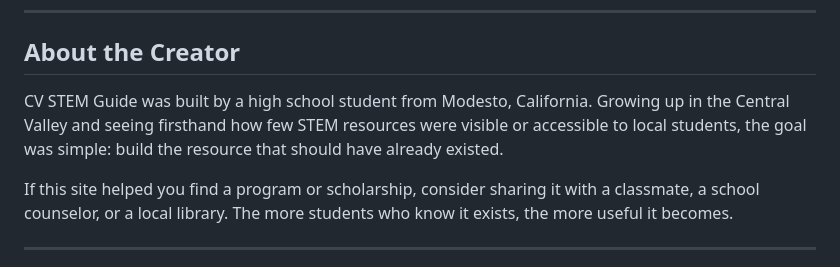
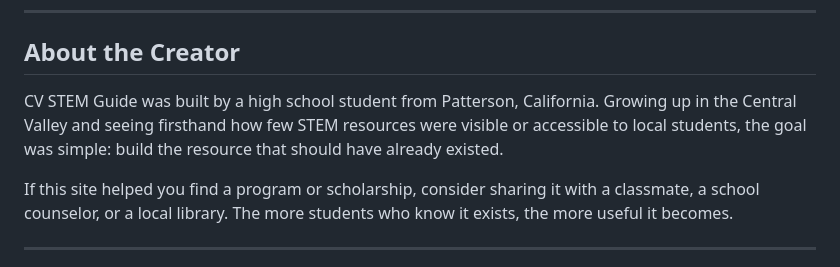
Before and after one commit to zooolay/cvstemguide, a Markdown page: README.md, the part around the change. GitHub-like rendering.

```diff
--- a/README.md
+++ b/README.md
@@ -68,7 +68,7 @@ This keeps it fast, free to host, and easy for anyone to audit or contribute to.
 
 ## About the Creator
 
-CV STEM Guide was built by a high school student from Modesto, California. Growing up in the Central Valley and seeing firsthand how few STEM resources were visible or accessible to local students, the goal was simple: build the resource that should have already existed.
+CV STEM Guide was built by a high school student from Patterson, California. Growing up in the Central Valley and seeing firsthand how few STEM resources were visible or accessible to local students, the goal was simple: build the resource that should have already existed.
 
 If this site helped you find a program or scholarship, consider sharing it with a classmate, a school counselor, or a local library. The more students who know it exists, the more useful it becomes.
 
```
